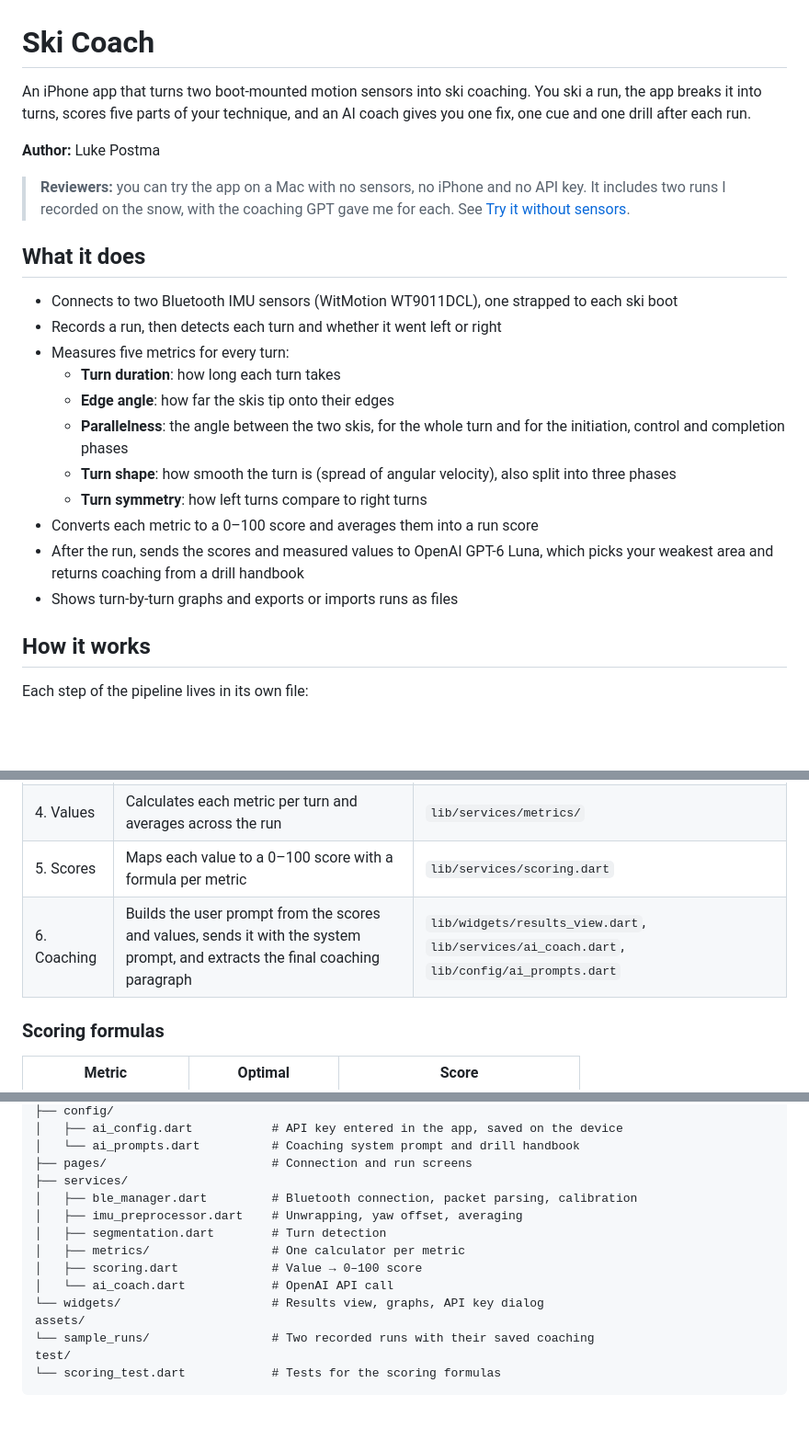
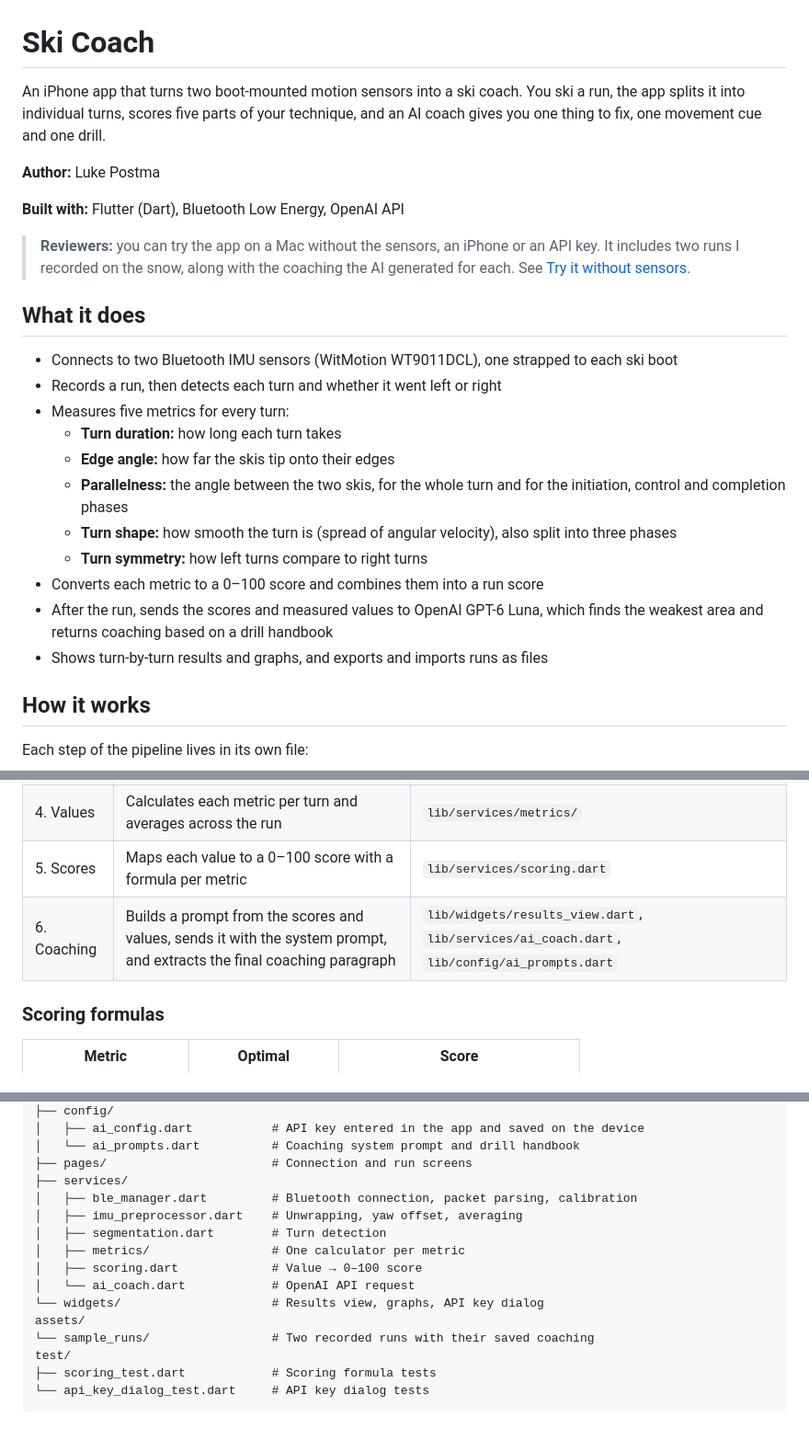
Before and after one commit to footballer10/ski_coach, a Markdown page: README.md, 3 parts joined by grey strips. Shown at 92% size. Drawn GitHub-style; blank space fills up the shorter version.

````diff
--- a/README.md
+++ b/README.md
@@ -1,24 +1,26 @@
 # Ski Coach
 
-An iPhone app that turns two boot-mounted motion sensors into ski coaching. You ski a run, the app breaks it into turns, scores five parts of your technique, and an AI coach gives you one fix, one cue and one drill after each run.
+An iPhone app that turns two boot-mounted motion sensors into a ski coach. You ski a run, the app splits it into individual turns, scores five parts of your technique, and an AI coach gives you one thing to fix, one movement cue and one drill.
 
 **Author:** Luke Postma
 
-> **Reviewers:** you can try the app on a Mac with no sensors, no iPhone and no API key. It includes two runs I recorded on the snow, with the coaching GPT gave me for each. See [Try it without sensors](#try-it-without-sensors).
+**Built with:** Flutter (Dart), Bluetooth Low Energy, OpenAI API
+
+> **Reviewers:** you can try the app on a Mac without the sensors, an iPhone or an API key. It includes two runs I recorded on the snow, along with the coaching the AI generated for each. See [Try it without sensors](#try-it-without-sensors).
 
 ## What it does
 
 - Connects to two Bluetooth IMU sensors (WitMotion WT9011DCL), one strapped to each ski boot
 - Records a run, then detects each turn and whether it went left or right
 - Measures five metrics for every turn:
-  - **Turn duration**: how long each turn takes
-  - **Edge angle**: how far the skis tip onto their edges
-  - **Parallelness**: the angle between the two skis, for the whole turn and for the initiation, control and completion phases
-  - **Turn shape**: how smooth the turn is (spread of angular velocity), also split into three phases
-  - **Turn symmetry**: how left turns compare to right turns
-- Converts each metric to a 0–100 score and averages them into a run score
-- After the run, sends the scores and measured values to OpenAI GPT-6 Luna, which picks your weakest area and returns coaching from a drill handbook
-- Shows turn-by-turn graphs and exports or imports runs as files
+  - **Turn duration:** how long each turn takes
+  - **Edge angle:** how far the skis tip onto their edges
+  - **Parallelness:** the angle between the two skis, for the whole turn and for the initiation, control and completion phases
+  - **Turn shape:** how smooth the turn is (spread of angular velocity), also split into three phases
+  - **Turn symmetry:** how left turns compare to right turns
+- Converts each metric to a 0–100 score and combines them into a run score
+- After the run, sends the scores and measured values to OpenAI GPT-6 Luna, which finds the weakest area and returns coaching based on a drill handbook
+- Shows turn-by-turn results and graphs, and exports and imports runs as files
 
 ## How it works
 
@@ -31,7 +33,7 @@ Each step of the pipeline lives in its own file:
 | 3. Turns | Finds peaks and valleys in the averaged yaw signal and splits the run into turns | `lib/services/segmentation.dart` |
 | 4. Values | Calculates each metric per turn and averages across the run | `lib/services/metrics/` |
 | 5. Scores | Maps each value to a 0–100 score with a formula per metric | `lib/services/scoring.dart` |
-| 6. Coaching | Builds the user prompt from the scores and values, sends it with the system prompt, and extracts the final coaching paragraph | `lib/widgets/results_view.dart`, `lib/services/ai_coach.dart`, `lib/config/ai_prompts.dart` |
+| 6. Coaching | Builds a prompt from the scores and values, sends it with the system prompt, and extracts the final coaching paragraph | `lib/widgets/results_view.dart`, `lib/services/ai_coach.dart`, `lib/config/ai_prompts.dart` |
 
 ### Scoring formulas
 
@@ -190,5 +182,5 @@ lib/
 ├── config/
-│   ├── ai_config.dart           # API key entered in the app, saved on the device
+│   ├── ai_config.dart           # API key entered in the app and saved on the device
 │   └── ai_prompts.dart          # Coaching system prompt and drill handbook
 ├── pages/                       # Connection and run screens
 ├── services/
@@ -197,10 +189,11 @@ lib/
 │   ├── segmentation.dart        # Turn detection
 │   ├── metrics/                 # One calculator per metric
 │   ├── scoring.dart             # Value → 0–100 score
-│   └── ai_coach.dart            # OpenAI API call
+│   └── ai_coach.dart            # OpenAI API request
 └── widgets/                     # Results view, graphs, API key dialog
 assets/
 └── sample_runs/                 # Two recorded runs with their saved coaching
 test/
-└── scoring_test.dart            # Tests for the scoring formulas
+├── scoring_test.dart            # Scoring formula tests
+└── api_key_dialog_test.dart     # API key dialog tests
 ```
````
Also changed, not shown: other parts of README.md (+46 -56 lines).
